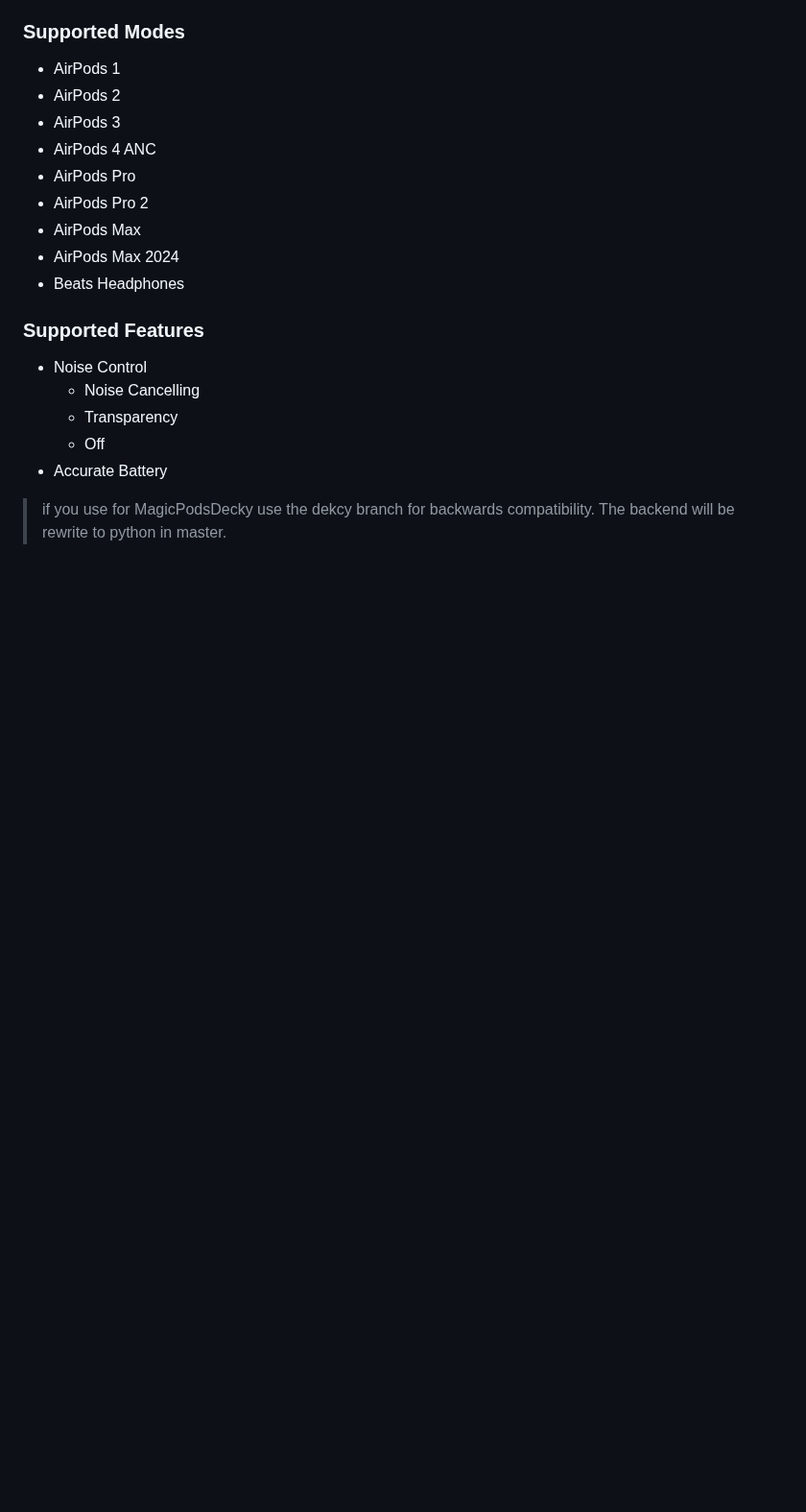
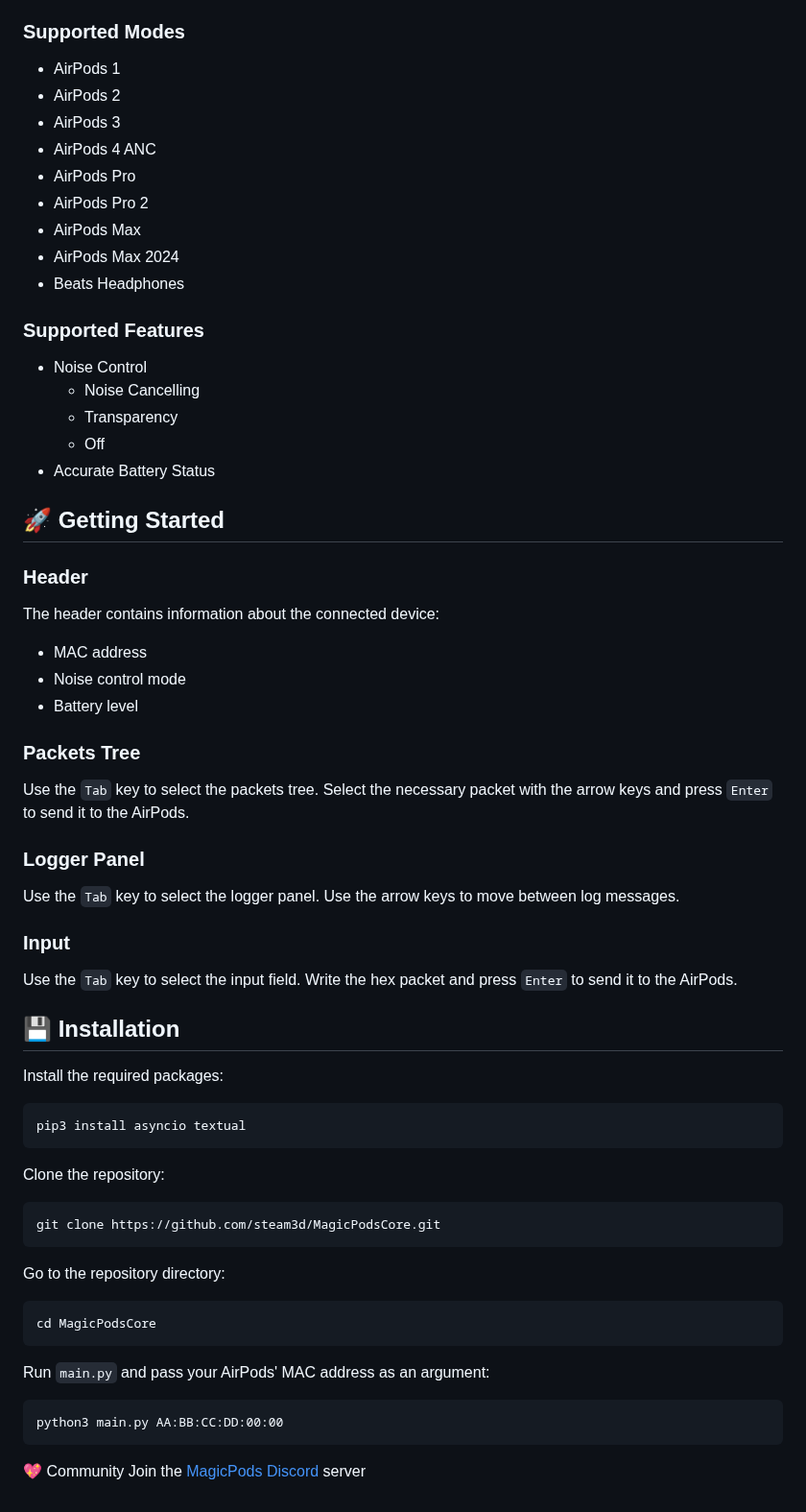
Before and after one commit to steam3d/MagicPodsCore, a Markdown page: README.md, the part around one of its changes. Shown at 96% size. Rendered like a GitHub page; blank space fills up the shorter version.

````diff
--- a/README.md
+++ b/README.md
@@ -18,6 +25,55 @@
   - Noise Cancelling
   - Transparency
   - Off
-- Accurate Battery
+- Accurate Battery Status
 
-> if you use for MagicPodsDecky use the dekcy branch for backwards compatibility. The backend will be rewrite to python in master.
+## 🚀 Getting Started
+
+### Header
+
+The header contains information about the connected device:
+
+- MAC address
+- Noise control mode
+- Battery level
+
+### Packets Tree
+
+Use the `Tab` key to select the packets tree. Select the necessary packet with the arrow keys and press `Enter` to send it to the AirPods.
+
+### Logger Panel
+
+Use the `Tab` key to select the logger panel. Use the arrow keys to move between log messages.
+
+### Input
+
+Use the `Tab` key to select the input field. Write the hex packet and press `Enter` to send it to the AirPods.
+
+## 💾 Installation
+
+Install the required packages:
+
+```
+pip3 install asyncio textual
+```
+
+Clone the repository:
+
+```
+git clone https://github.com/steam3d/MagicPodsCore.git
+```
+
+Go to the repository directory:
+
+```
+cd MagicPodsCore
+```
+
+Run `main.py` and pass your AirPods' MAC address as an argument:
+
+```
+python3 main.py AA:BB:CC:DD:00:00
+```
+
+💖 Community
+Join the [MagicPods Discord](https://discord.com/invite/UyY4PY768V) server
````
Also changed, not shown: other parts of README.md (+8 -1 lines), docs/assets/demo.png (added).
